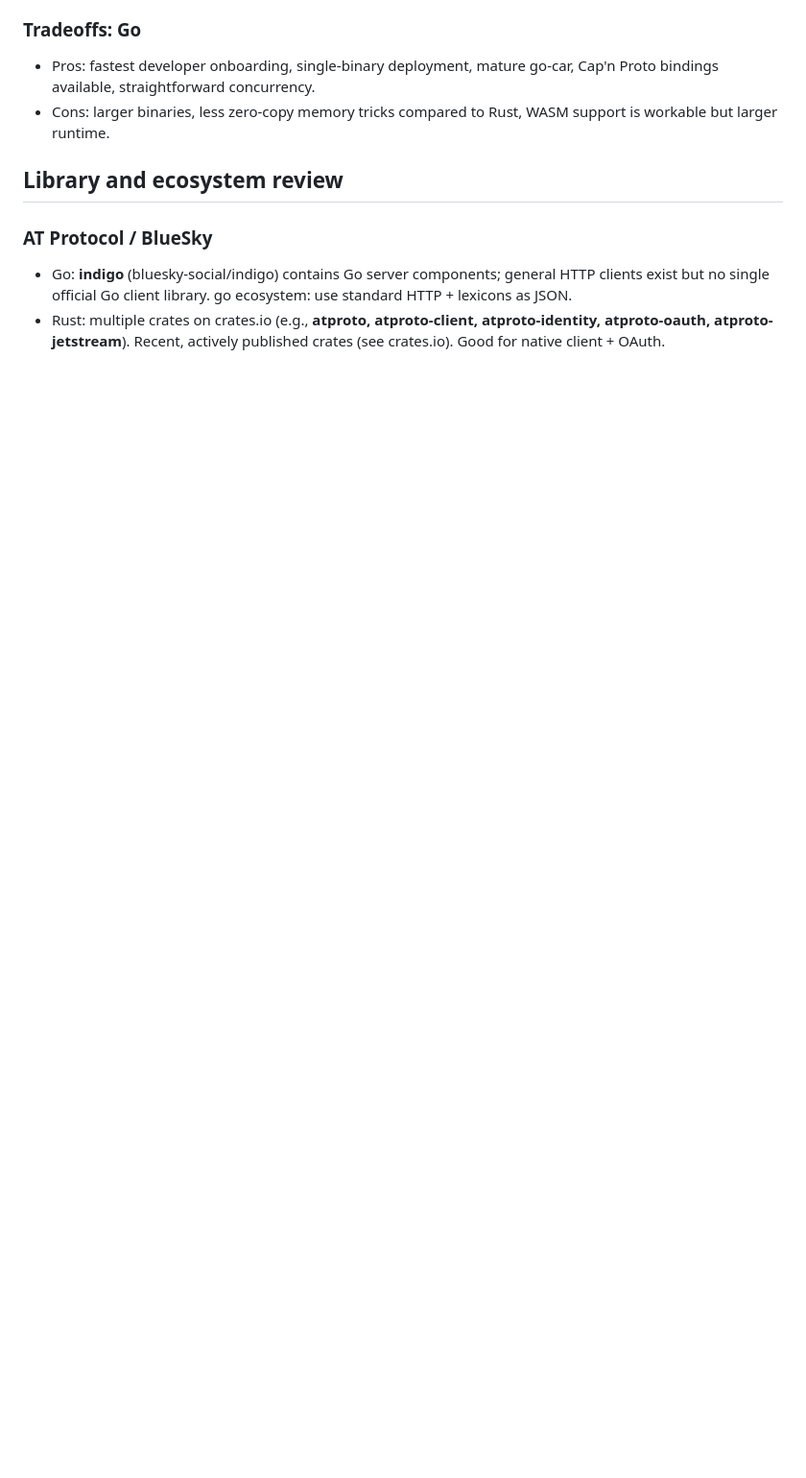
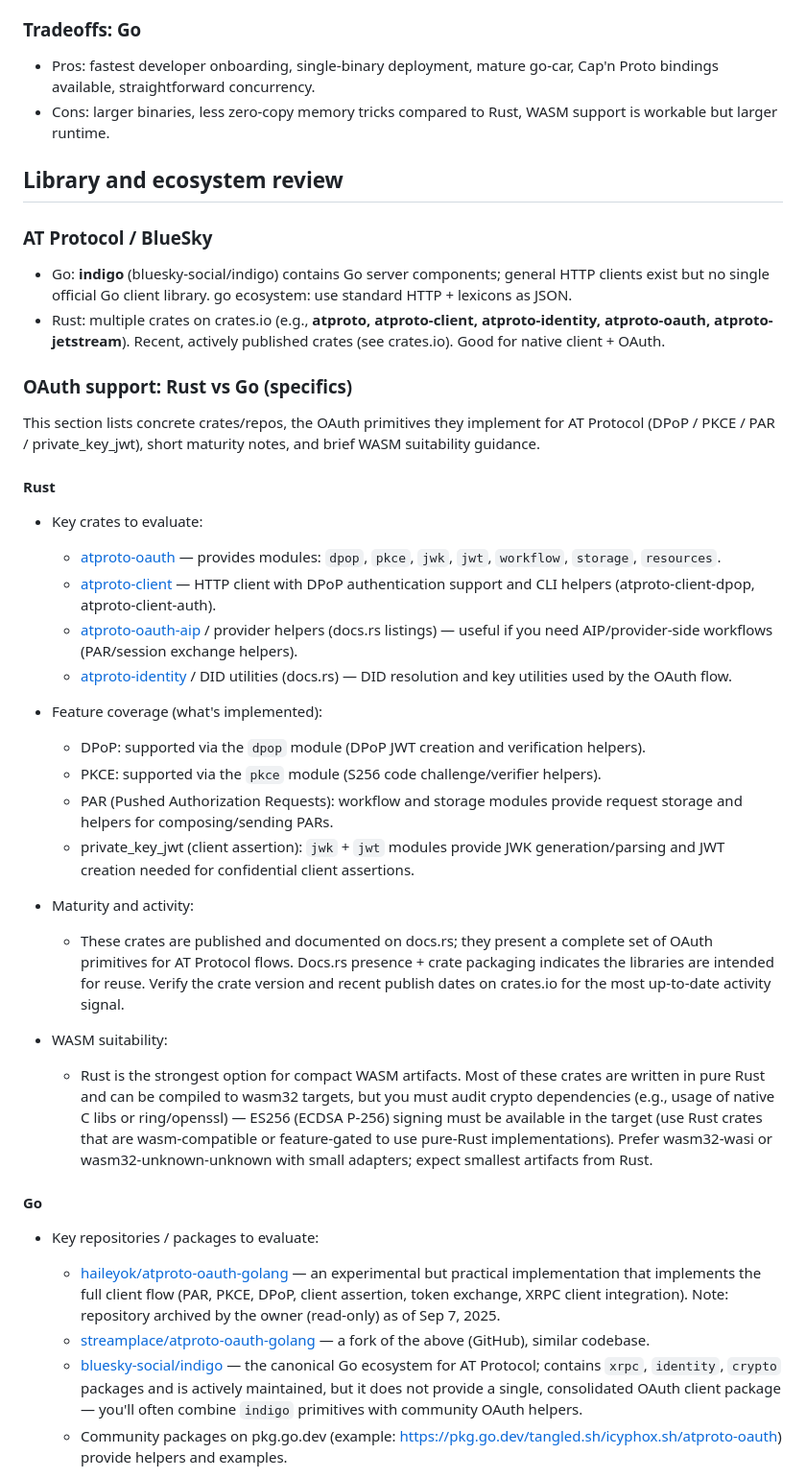
Before and after one commit to oyin-bo/autoreply, a Markdown page: docs/7-detour-rust.md, the part around the change printed below. Shown: that part at 96% size. Drawn GitHub-style; blank space fills up the shorter version.

Commit message:
Preliminary plans for native implementation.

```diff
--- a/docs/7-detour-rust.md
+++ b/docs/7-detour-rust.md
@@ -47,3 +47,35 @@ Short evaluation of a Rust vs Go detour for building a WASM-first MCP server (st
 - Go: **indigo** (bluesky-social/indigo) contains Go server components; general HTTP clients exist but no single official Go client library. go ecosystem: use standard HTTP + lexicons as JSON.
 - Rust: multiple crates on crates.io (e.g., **atproto, atproto-client, atproto-identity, atproto-oauth, atproto-jetstream**). Recent, actively published crates (see crates.io). Good for native client + OAuth.
 
+### OAuth support: Rust vs Go (specifics)
+
+This section lists concrete crates/repos, the OAuth primitives they implement for AT Protocol (DPoP / PKCE / PAR / private_key_jwt), short maturity notes, and brief WASM suitability guidance.
+
+#### Rust
+
+- Key crates to evaluate:
+	- [atproto-oauth](https://docs.rs/atproto-oauth) — provides modules: `dpop`, `pkce`, `jwk`, `jwt`, `workflow`, `storage`, `resources`.
+	- [atproto-client](https://docs.rs/atproto-client) — HTTP client with DPoP authentication support and CLI helpers (atproto-client-dpop, atproto-client-auth).
+	- [atproto-oauth-aip](https://docs.rs/atproto-oauth-aip) / provider helpers (docs.rs listings) — useful if you need AIP/provider-side workflows (PAR/session exchange helpers).
+	- [atproto-identity](https://docs.rs/atproto-identity) / DID utilities (docs.rs) — DID resolution and key utilities used by the OAuth flow.
+
+- Feature coverage (what's implemented):
+	- DPoP: supported via the `dpop` module (DPoP JWT creation and verification helpers).
+	- PKCE: supported via the `pkce` module (S256 code challenge/verifier helpers).
+	- PAR (Pushed Authorization Requests): workflow and storage modules provide request storage and helpers for composing/sending PARs.
+	- private_key_jwt (client assertion): `jwk` + `jwt` modules provide JWK generation/parsing and JWT creation needed for confidential client assertions.
+
+- Maturity and activity:
+	- These crates are published and documented on docs.rs; they present a complete set of OAuth primitives for AT Protocol flows. Docs.rs presence + crate packaging indicates the libraries are intended for reuse. Verify the crate version and recent publish dates on crates.io for the most up-to-date activity signal.
+
+- WASM suitability:
+	- Rust is the strongest option for compact WASM artifacts. Most of these crates are written in pure Rust and can be compiled to wasm32 targets, but you must audit crypto dependencies (e.g., usage of native C libs or ring/openssl) — ES256 (ECDSA P-256) signing must be available in the target (use Rust crates that are wasm-compatible or feature-gated to use pure-Rust implementations). Prefer wasm32-wasi or wasm32-unknown-unknown with small adapters; expect smallest artifacts from Rust.
+
+#### Go
+
+- Key repositories / packages to evaluate:
+	- [haileyok/atproto-oauth-golang](https://github.com/haileyok/atproto-oauth-golang) — an experimental but practical implementation that implements the full client flow (PAR, PKCE, DPoP, client assertion, token exchange, XRPC client integration). Note: repository archived by the owner (read-only) as of Sep 7, 2025.
+	- [streamplace/atproto-oauth-golang](https://github.com/streamplace/atproto-oauth-golang) — a fork of the above (GitHub), similar codebase.
+	- [bluesky-social/indigo](https://github.com/bluesky-social/indigo) — the canonical Go ecosystem for AT Protocol; contains `xrpc`, `identity`, `crypto` packages and is actively maintained, but it does not provide a single, consolidated OAuth client package — you'll often combine `indigo` primitives with community OAuth helpers.
+	- Community packages on pkg.go.dev (example: https://pkg.go.dev/tangled.sh/icyphox.sh/atproto-oauth) provide helpers and examples.
+
```
Also changed, not shown: other parts of docs/7-detour-rust.md (+30 -7 lines), docs/7.1-rust.md (added, +267 -0 lines).
